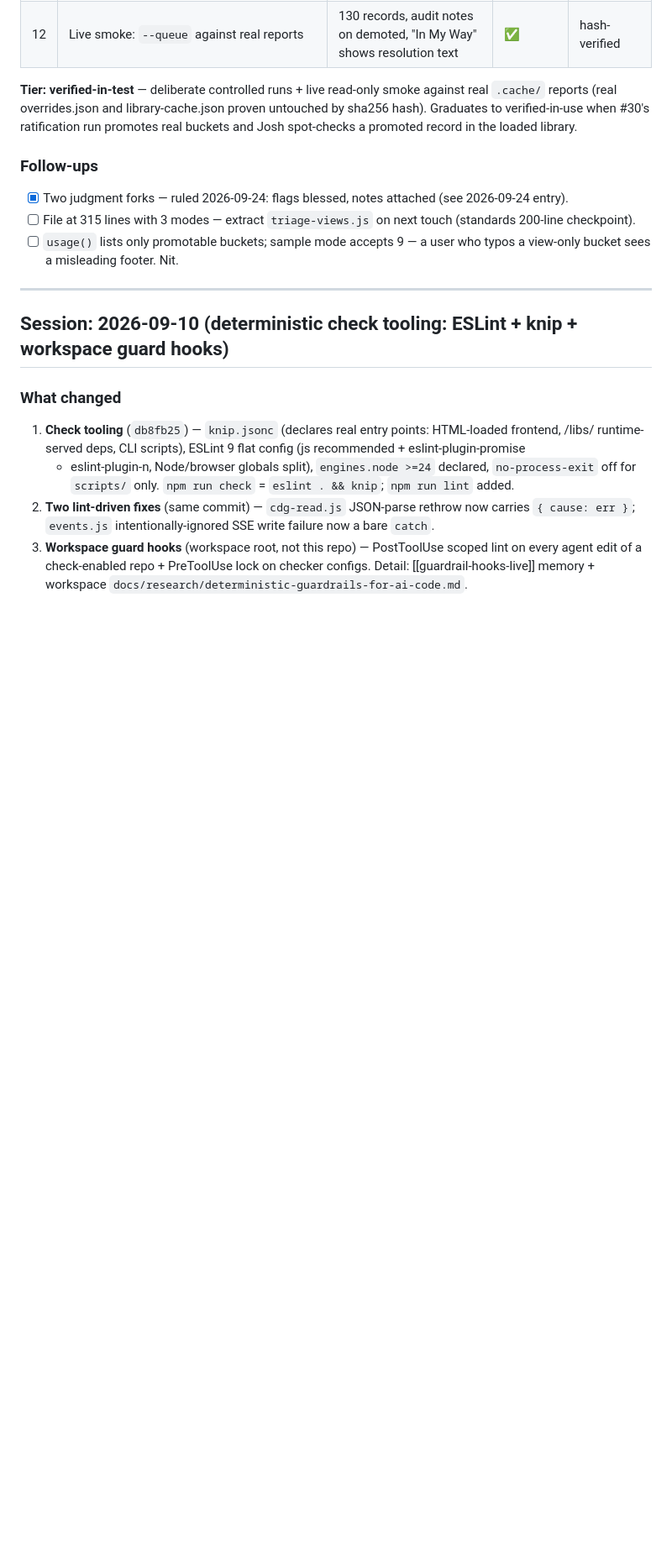
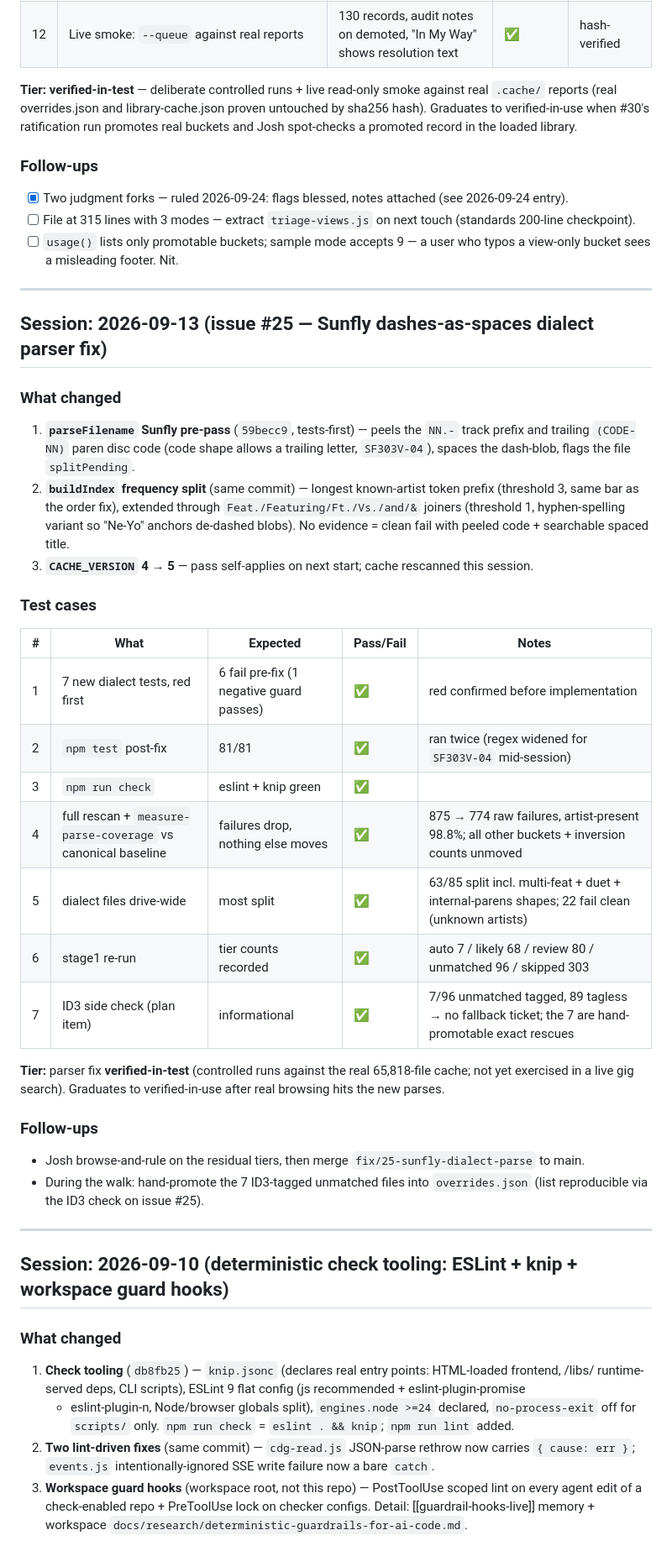
Before and after one commit to Burdchrome/karaoke-platform, a Markdown page: karaoke-app/TEST_LOG.md, the part around the change. Shown at 84% size. Rendered like a GitHub page; blank space fills up the shorter version.

Commit message:
docs: close out #25 session (handoff + TEST_LOG 2026-09-13)
Claude-Session: https://claude.ai/code/session_01RMcg6iDhT9QUxqsrnSnV3f

```diff
--- a/karaoke-app/TEST_LOG.md
+++ b/karaoke-app/TEST_LOG.md
@@ -111,6 +111,47 @@ Josh spot-checks a promoted record in the loaded library.
   touch (standards 200-line checkpoint).
 - [ ] `usage()` lists only promotable buckets; sample mode accepts 9 — a
   user who typos a view-only bucket sees a misleading footer. Nit.
+
+---
+
+## Session: 2026-09-13 (issue #25 — Sunfly dashes-as-spaces dialect parser fix)
+
+### What changed
+
+1. **`parseFilename` Sunfly pre-pass** (`59becc9`, tests-first) — peels
+   the `NN.-` track prefix and trailing `(CODE-NN)` paren disc code
+   (code shape allows a trailing letter, `SF303V-04`), spaces the
+   dash-blob, flags the file `splitPending`.
+2. **`buildIndex` frequency split** (same commit) — longest known-artist
+   token prefix (threshold 3, same bar as the order fix), extended
+   through `Feat./Featuring/Ft./Vs./and/&` joiners (threshold 1,
+   hyphen-spelling variant so "Ne-Yo" anchors de-dashed blobs). No
+   evidence = clean fail with peeled code + searchable spaced title.
+3. **`CACHE_VERSION` 4 → 5** — pass self-applies on next start; cache
+   rescanned this session.
+
+### Test cases
+
+| # | What | Expected | Pass/Fail | Notes |
+|---|------|----------|-----------|-------|
+| 1 | 7 new dialect tests, red first | 6 fail pre-fix (1 negative guard passes) | ✅ | red confirmed before implementation |
+| 2 | `npm test` post-fix | 81/81 | ✅ | ran twice (regex widened for `SF303V-04` mid-session) |
+| 3 | `npm run check` | eslint + knip green | ✅ | |
+| 4 | full rescan + `measure-parse-coverage` vs canonical baseline | failures drop, nothing else moves | ✅ | 875 → 774 raw failures, artist-present 98.8%; all other buckets + inversion counts unmoved |
+| 5 | dialect files drive-wide | most split | ✅ | 63/85 split incl. multi-feat + duet + internal-parens shapes; 22 fail clean (unknown artists) |
+| 6 | stage1 re-run | tier counts recorded | ✅ | auto 7 / likely 68 / review 80 / unmatched 96 / skipped 303 |
+| 7 | ID3 side check (plan item) | informational | ✅ | 7/96 unmatched tagged, 89 tagless → no fallback ticket; the 7 are hand-promotable exact rescues |
+
+**Tier:** parser fix **verified-in-test** (controlled runs against the
+real 65,818-file cache; not yet exercised in a live gig search).
+Graduates to verified-in-use after real browsing hits the new parses.
+
+### Follow-ups
+
+- Josh browse-and-rule on the residual tiers, then merge
+  `fix/25-sunfly-dialect-parse` to main.
+- During the walk: hand-promote the 7 ID3-tagged unmatched files into
+  `overrides.json` (list reproducible via the ID3 check on issue #25).
 
 ---
 
```
